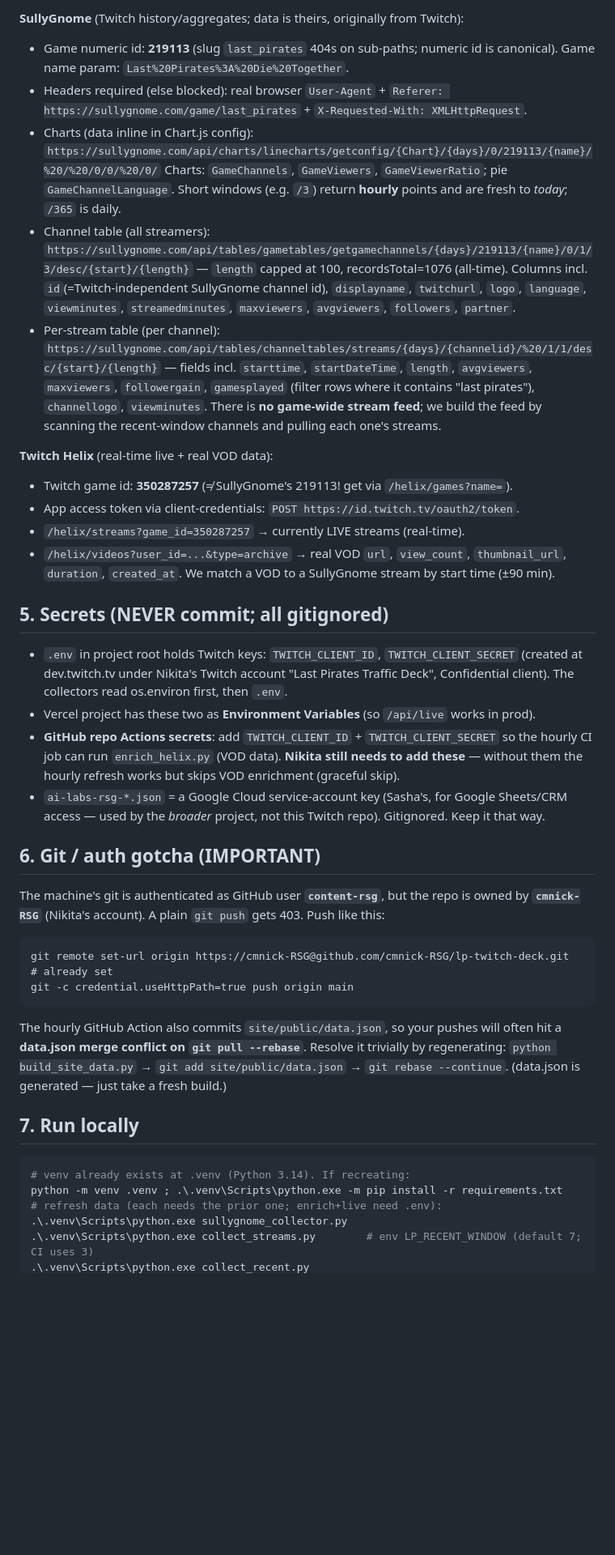
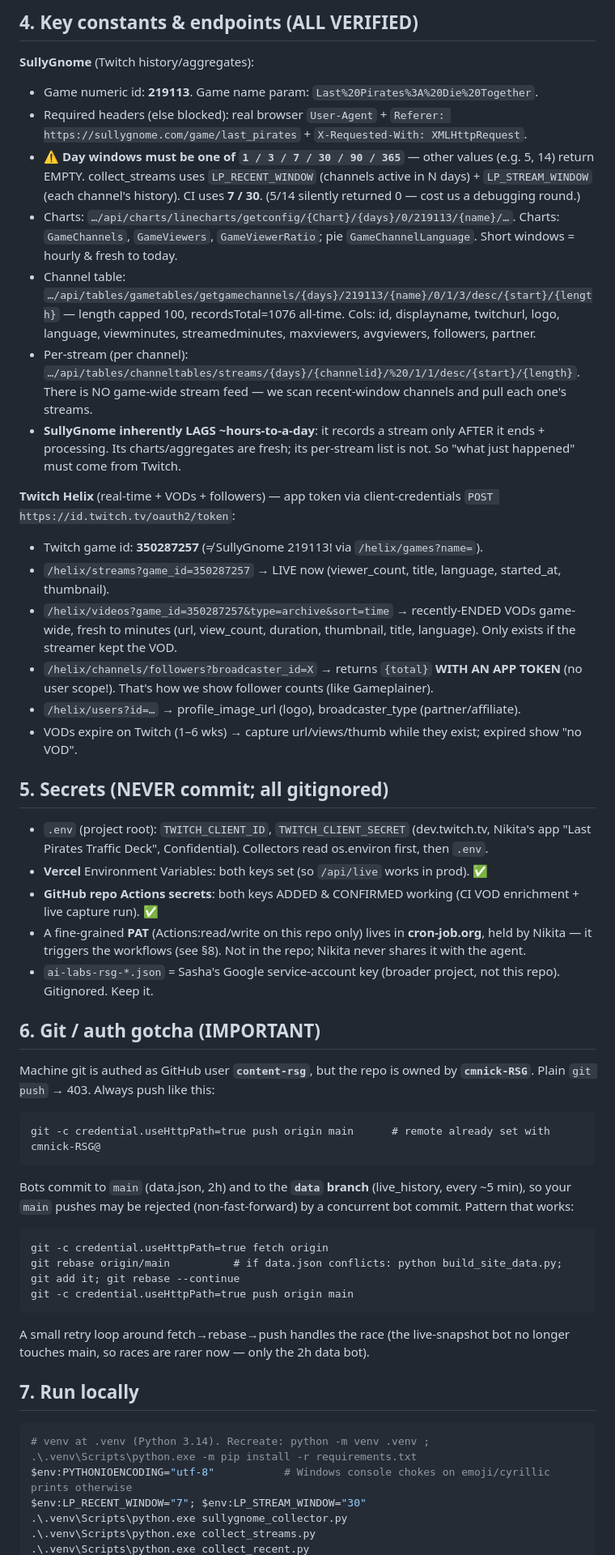
Before and after one commit to cmnick-RSG/lp-twitch-deck, a Markdown page: HANDOFF.md, the part around one of its changes. Shown at 81% size. Rendered like a GitHub page; blank space fills up the shorter version.

Commit message:
docs: full HANDOFF rewrite (v5, data-branch architecture) for new-account handoff
Co-Authored-By: Claude Opus 4.8 <noreply@anthropic.com>

````diff
--- a/HANDOFF.md
+++ b/HANDOFF.md
@@ -65,51 +66,65 @@ api/live.py                   → Vercel serverless fn: real-time live Twitch st
 
-**SullyGnome** (Twitch history/aggregates; data is theirs, originally from Twitch):
-- Game numeric id: **219113** (slug `last_pirates` 404s on sub-paths; numeric id is canonical).
-  Game name param: `Last%20Pirates%3A%20Die%20Together`.
-- Headers required (else blocked): real browser `User-Agent` + `Referer: https://sullygnome.com/game/last_pirates` + `X-Requested-With: XMLHttpRequest`.
-- Charts (data inline in Chart.js config): `https://sullygnome.com/api/charts/linecharts/getconfig/{Chart}/{days}/0/219113/{name}/%20/%20/0/0/%20/0/`
-  Charts: `GameChannels`, `GameViewers`, `GameViewerRatio`; pie `GameChannelLanguage`.
-  Short windows (e.g. `/3`) return **hourly** points and are fresh to *today*; `/365` is daily.
-- Channel table (all streamers): `https://sullygnome.com/api/tables/gametables/getgamechannels/{days}/219113/{name}/0/1/3/desc/{start}/{length}` — `length` capped at 100, recordsTotal=1076 (all-time). Columns incl. `id`(=Twitch-independent SullyGnome channel id), `displayname`, `twitchurl`, `logo`, `language`, `viewminutes`, `streamedminutes`, `maxviewers`, `avgviewers`, `followers`, `partner`.
-- Per-stream table (per channel): `https://sullygnome.com/api/tables/channeltables/streams/{days}/{channelid}/%20/1/1/desc/{start}/{length}` — fields incl. `starttime`, `startDateTime`, `length`, `avgviewers`, `maxviewers`, `followergain`, `gamesplayed` (filter rows where it contains "last pirates"), `channellogo`, `viewminutes`. There is **no game-wide stream feed**; we build the feed by scanning the recent-window channels and pulling each one's streams.
+## 4. Key constants & endpoints (ALL VERIFIED)
 
-**Twitch Helix** (real-time live + real VOD data):
-- Twitch game id: **350287257** (≠ SullyGnome's 219113! get via `/helix/games?name=`).
-- App access token via client-credentials: `POST https://id.twitch.tv/oauth2/token`.
-- `/helix/streams?game_id=350287257` → currently LIVE streams (real-time).
-- `/helix/videos?user_id=...&type=archive` → real VOD `url`, `view_count`, `thumbnail_url`, `duration`, `created_at`. We match a VOD to a SullyGnome stream by start time (±90 min).
+**SullyGnome** (Twitch history/aggregates):
+- Game numeric id: **219113**. Game name param: `Last%20Pirates%3A%20Die%20Together`.
+- Required headers (else blocked): real browser `User-Agent` + `Referer: https://sullygnome.com/game/last_pirates` + `X-Requested-With: XMLHttpRequest`.
+- ⚠️ **Day windows must be one of `1 / 3 / 7 / 30 / 90 / 365`** — other values (e.g. 5, 14) return EMPTY.
+  collect_streams uses `LP_RECENT_WINDOW` (channels active in N days) + `LP_STREAM_WINDOW` (each channel's
+  history). CI uses **7 / 30**. (5/14 silently returned 0 — cost us a debugging round.)
+- Charts: `…/api/charts/linecharts/getconfig/{Chart}/{days}/0/219113/{name}/…`. Charts: `GameChannels`,
+  `GameViewers`, `GameViewerRatio`; pie `GameChannelLanguage`. Short windows = hourly & fresh to today.
+- Channel table: `…/api/tables/gametables/getgamechannels/{days}/219113/{name}/0/1/3/desc/{start}/{length}`
+  — length capped 100, recordsTotal=1076 all-time. Cols: id, displayname, twitchurl, logo, language,
+  viewminutes, streamedminutes, maxviewers, avgviewers, followers, partner.
+- Per-stream (per channel): `…/api/tables/channeltables/streams/{days}/{channelid}/%20/1/1/desc/{start}/{length}`.
+  There is NO game-wide stream feed — we scan recent-window channels and pull each one's streams.
+- **SullyGnome inherently LAGS ~hours-to-a-day**: it records a stream only AFTER it ends + processing.
+  Its charts/aggregates are fresh; its per-stream list is not. So "what just happened" must come from Twitch.
+
+**Twitch Helix** (real-time + VODs + followers) — app token via client-credentials `POST https://id.twitch.tv/oauth2/token`:
+- Twitch game id: **350287257** (≠ SullyGnome 219113! via `/helix/games?name=`).
+- `/helix/streams?game_id=350287257` → LIVE now (viewer_count, title, language, started_at, thumbnail).
+- `/helix/videos?game_id=350287257&type=archive&sort=time` → recently-ENDED VODs game-wide, fresh to minutes
+  (url, view_count, duration, thumbnail, title, language). Only exists if the streamer kept the VOD.
+- `/helix/channels/followers?broadcaster_id=X` → returns `{total}` **WITH AN APP TOKEN** (no user scope!).
+  That's how we show follower counts (like Gameplainer).
+- `/helix/users?id=…` → profile_image_url (logo), broadcaster_type (partner/affiliate).
+- VODs expire on Twitch (1–6 wks) → capture url/views/thumb while they exist; expired show "no VOD".
 
 ## 5. Secrets (NEVER commit; all gitignored)
 
-- `.env` in project root holds Twitch keys: `TWITCH_CLIENT_ID`, `TWITCH_CLIENT_SECRET`
-  (created at dev.twitch.tv under Nikita's Twitch account "Last Pirates Traffic Deck",
-  Confidential client). The collectors read os.environ first, then `.env`.
-- Vercel project has these two as **Environment Variables** (so `/api/live` works in prod).
-- **GitHub repo Actions secrets**: add `TWITCH_CLIENT_ID` + `TWITCH_CLIENT_SECRET` so the
-  hourly CI job can run `enrich_helix.py` (VOD data). **Nikita still needs to add these** —
-  without them the hourly refresh works but skips VOD enrichment (graceful skip).
-- `ai-labs-rsg-*.json` = a Google Cloud service-account key (Sasha's, for Google Sheets/CRM
-  access — used by the *broader* project, not this Twitch repo). Gitignored. Keep it that way.
+- `.env` (project root): `TWITCH_CLIENT_ID`, `TWITCH_CLIENT_SECRET` (dev.twitch.tv, Nikita's app
+  "Last Pirates Traffic Deck", Confidential). Collectors read os.environ first, then `.env`.
+- **Vercel** Environment Variables: both keys set (so `/api/live` works in prod). ✅
+- **GitHub repo Actions secrets**: both keys ADDED & CONFIRMED working (CI VOD enrichment + live capture run). ✅
+- A fine-grained **PAT** (Actions:read/write on this repo only) lives in **cron-job.org**, held by Nikita —
+  it triggers the workflows (see §8). Not in the repo; Nikita never shares it with the agent.
+- `ai-labs-rsg-*.json` = Sasha's Google service-account key (broader project, not this repo). Gitignored. Keep it.
 
 ## 6. Git / auth gotcha (IMPORTANT)
 
-The machine's git is authenticated as GitHub user **`content-rsg`**, but the repo is owned
-by **`cmnick-RSG`** (Nikita's account). A plain `git push` gets 403. Push like this:
+Machine git is authed as GitHub user **`content-rsg`**, but the repo is owned by **`cmnick-RSG`**.
+Plain `git push` → 403. Always push like this:
 ```
-git remote set-url origin https://cmnick-RSG@github.com/cmnick-RSG/lp-twitch-deck.git   # already set
+git -c credential.useHttpPath=true push origin main      # remote already set with cmnick-RSG@
+```
+Bots commit to `main` (data.json, 2h) and to the **`data` branch** (live_history, every ~5 min), so your
+`main` pushes may be rejected (non-fast-forward) by a concurrent bot commit. Pattern that works:
+```
+git -c credential.useHttpPath=true fetch origin
+git rebase origin/main          # if data.json conflicts: python build_site_data.py; git add it; git rebase --continue
 git -c credential.useHttpPath=true push origin main
 ```
-The hourly GitHub Action also commits `site/public/data.json`, so your pushes will often
-hit a **data.json merge conflict on `git pull --rebase`**. Resolve it trivially by
-regenerating: `python build_site_data.py` → `git add site/public/data.json` →
-`git rebase --continue`. (data.json is generated — just take a fresh build.)
+A small retry loop around fetch→rebase→push handles the race (the live-snapshot bot no longer touches main,
+so races are rarer now — only the 2h data bot).
 
 ## 7. Run locally
 
 ```powershell
-# venv already exists at .venv (Python 3.14). If recreating:
-python -m venv .venv ; .\.venv\Scripts\python.exe -m pip install -r requirements.txt
-# refresh data (each needs the prior one; enrich+live need .env):
+# venv at .venv (Python 3.14). Recreate: python -m venv .venv ; .\.venv\Scripts\python.exe -m pip install -r requirements.txt
+$env:PYTHONIOENCODING="utf-8"           # Windows console chokes on emoji/cyrillic prints otherwise
+$env:LP_RECENT_WINDOW="7"; $env:LP_STREAM_WINDOW="30"
 .\.venv\Scripts\python.exe sullygnome_collector.py
-.\.venv\Scripts\python.exe collect_streams.py        # env LP_RECENT_WINDOW (default 7; CI uses 3)
+.\.venv\Scripts\python.exe collect_streams.py
 .\.venv\Scripts\python.exe collect_recent.py
````
Also changed, not shown: other parts of HANDOFF.md (+123 -146 lines).
